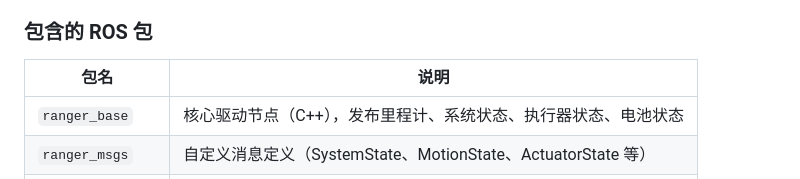
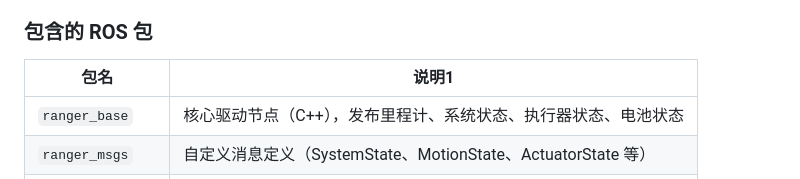
Before and after one commit to LiiiiPeggy/agx, a Markdown page: README.md, the part around the change. Rendered like a GitHub page.

Commit message:
test ssh

```diff
--- a/README.md
+++ b/README.md
@@ -67,7 +67,7 @@ roslaunch ranger_bringup navigation_4wd.launch
 
 ### 包含的 ROS 包
 
-| 包名 | 说明 |
+| 包名 | 说明1 |
 |------|------|
 | `ranger_base` | 核心驱动节点（C++），发布里程计、系统状态、执行器状态、电池状态 |
 | `ranger_msgs` | 自定义消息定义（SystemState、MotionState、ActuatorState 等） |
```
